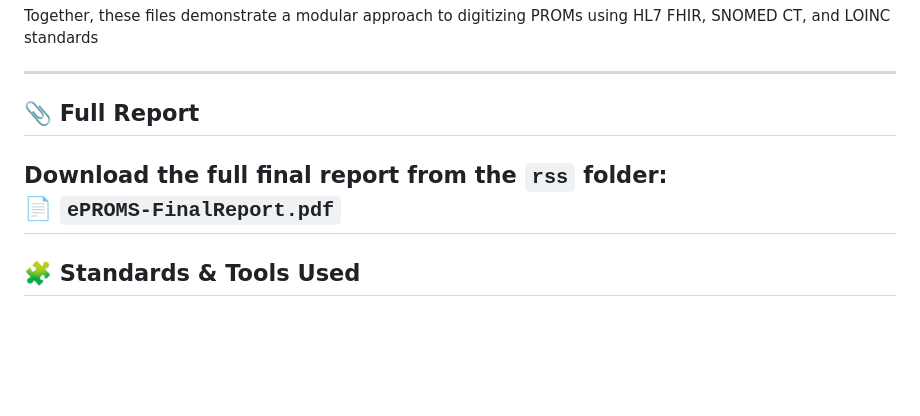
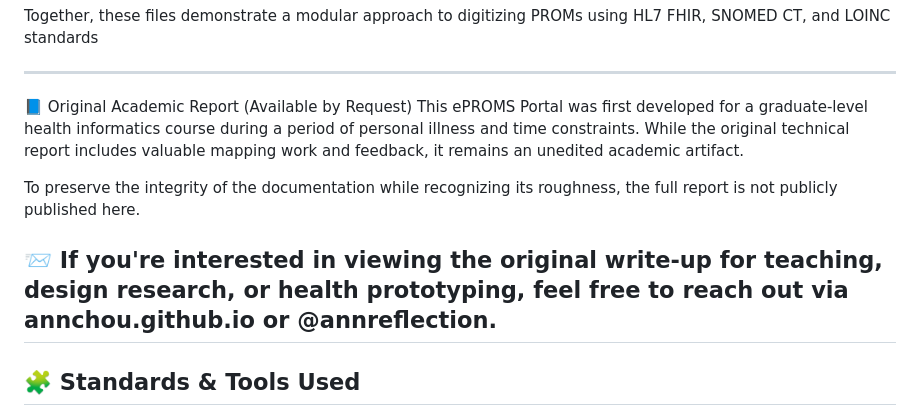
Before and after one commit to AnnChou/eproms-portal, a Markdown page: readme.md, the part around the change. Drawn GitHub-style; blank space fills up the shorter version.

```diff
--- a/readme.md
+++ b/readme.md
@@ -59,10 +59,12 @@ These coded values were implemented in both the FHIR Questionnaire and the LHC-F
 Together, these files demonstrate a modular approach to digitizing PROMs using HL7 FHIR, SNOMED CT, and LOINC standards
 
 ---
-## 📎 Full Report
+📘 Original Academic Report (Available by Request)
+This ePROMS Portal was first developed for a graduate-level health informatics course during a period of personal illness and time constraints. While the original technical report includes valuable mapping work and feedback, it remains an unedited academic artifact.
 
-Download the full final report from the `rss` folder:
-📄 `ePROMS-FinalReport.pdf`
+To preserve the integrity of the documentation while recognizing its roughness, the full report is not publicly published here.
+
+📨 If you're interested in viewing the original write-up for teaching, design research, or health prototyping, feel free to reach out via annchou.github.io or @annreflection.
 ---
 ## 🧩 Standards & Tools Used
 
```
